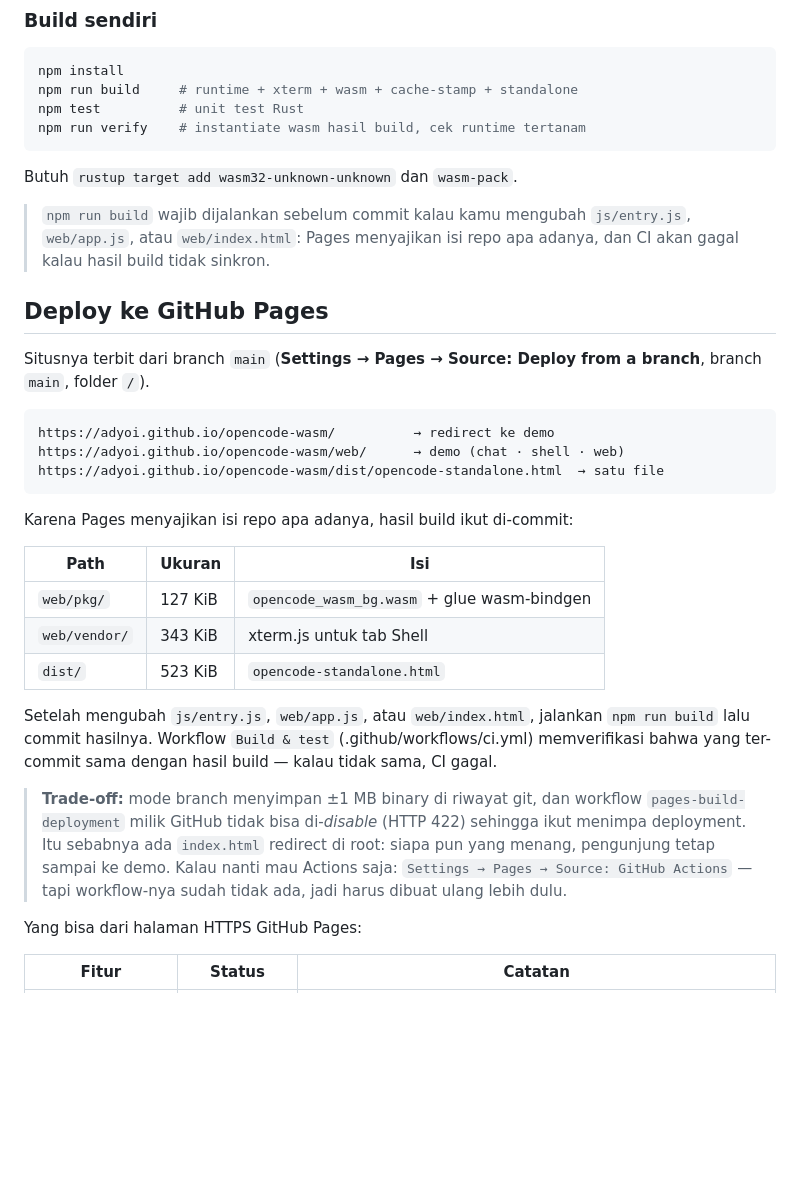
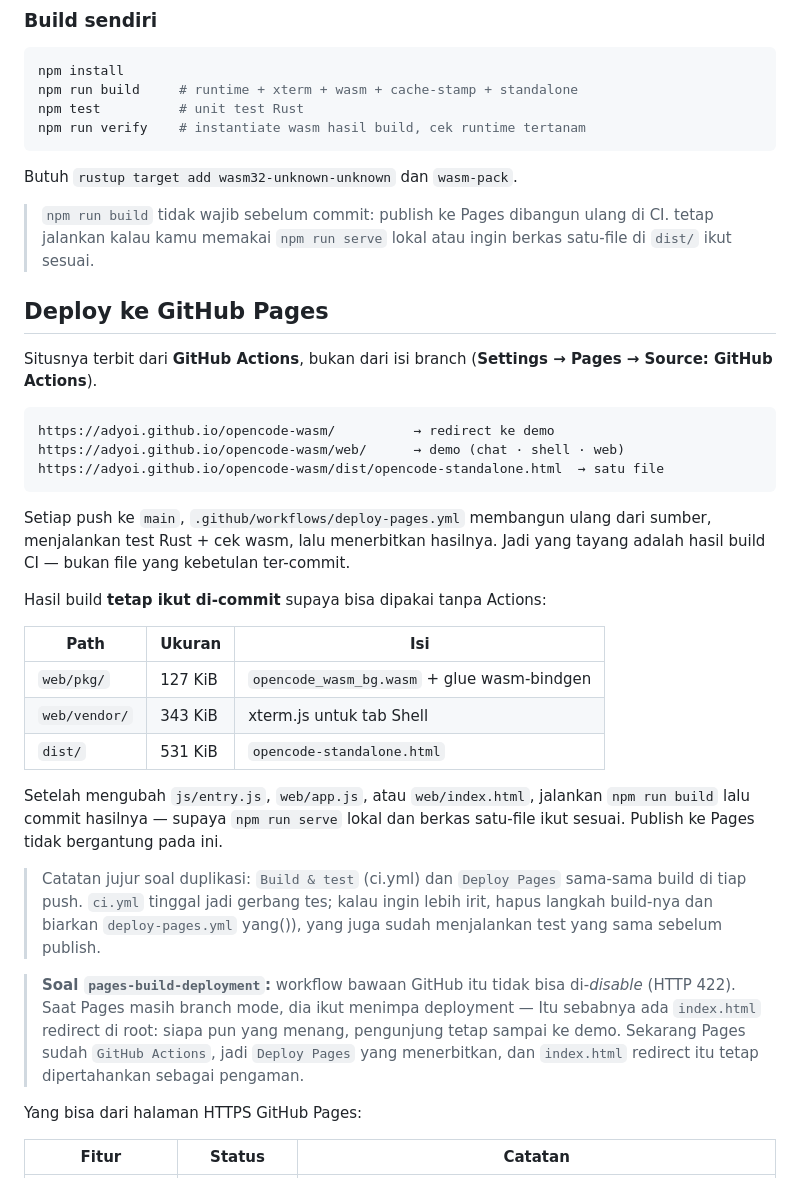
Before and after one commit to adyoi/opencode-wasm, a Markdown page: README.md, the part around the change. GitHub-like rendering; blank space fills up the shorter version.

Commit message:
Document that Actions is the publisher now
Pages serves a CI build, so committing build output is optional rather than
mandatory. Kept the root redirect: GitHub's managed pages-build-deployment
cannot be disabled, and it costs nothing as a safety net.

````diff
--- a/README.md
+++ b/README.md
@@ -97,14 +97,15 @@ npm run verify    # instantiate wasm hasil build, cek runtime tertanam
 
 Butuh `rustup target add wasm32-unknown-unknown` dan `wasm-pack`.
 
-> `npm run build` wajib dijalankan sebelum commit kalau kamu mengubah `js/entry.js`,
-> `web/app.js`, atau `web/index.html`: Pages menyajikan isi repo apa adanya, dan CI
-> akan gagal kalau hasil build tidak sinkron.
+> `npm run build` tidak wajib sebelum commit: publish ke Pages dibangun ulang di CI.
+> tetap jalankan kalau kamu memakai `npm run serve` lokal atau ingin berkas
+> satu-file di `dist/` ikut sesuai.
 
 
 ## Deploy ke GitHub Pages
 
-Situsnya terbit dari branch `main` (**Settings → Pages → Source: Deploy from a branch**, branch `main`, folder `/`).
+Situsnya terbit dari **GitHub Actions**, bukan dari isi branch
+(**Settings → Pages → Source: GitHub Actions**).
 
 ```
 https://adyoi.github.io/opencode-wasm/          → redirect ke demo
@@ -112,24 +113,32 @@ https://adyoi.github.io/opencode-wasm/web/      → demo (chat · shell · web)
 https://adyoi.github.io/opencode-wasm/dist/opencode-standalone.html  → satu file
 ```
 
-Karena Pages menyajikan isi repo apa adanya, hasil build ikut di-commit:
+Setiap push ke `main`, `.github/workflows/deploy-pages.yml` membangun ulang dari
+sumber, menjalankan test Rust + cek wasm, lalu menerbitkan hasilnya. Jadi yang
+tayang adalah hasil build CI — bukan file yang kebetulan ter-commit.
+
+Hasil build **tetap ikut di-commit** supaya bisa dipakai tanpa Actions:
 
 | Path | Ukuran | Isi |
 | --- | --- | --- |
 | `web/pkg/` | 127 KiB | `opencode_wasm_bg.wasm` + glue wasm-bindgen |
 | `web/vendor/` | 343 KiB | xterm.js untuk tab Shell |
-| `dist/` | 523 KiB | `opencode-standalone.html` |
+| `dist/` | 531 KiB | `opencode-standalone.html` |
 
-Setelah mengubah `js/entry.js`, `web/app.js`, atau `web/index.html`, jalankan `npm run build`
-lalu commit hasilnya. Workflow `Build & test` (.github/workflows/ci.yml) memverifikasi
-bahwa yang ter-commit sama dengan hasil build — kalau tidak sama, CI gagal.
+Setelah mengubah `js/entry.js`, `web/app.js`, atau `web/index.html`, jalankan
+`npm run build` lalu commit hasilnya — supaya `npm run serve` lokal dan berkas
+satu-file ikut sesuai. Publish ke Pages tidak bergantung pada ini.
 
-> **Trade-off:** mode branch menyimpan ±1 MB binary di riwayat git, dan workflow
-> `pages-build-deployment` milik GitHub tidak bisa di-*disable* (HTTP 422) sehingga ikut
-> menimpa deployment. Itu sebabnya ada `index.html` redirect di root: siapa pun yang
-> menang, pengunjung tetap sampai ke demo.
-> Kalau nanti mau Actions saja: `Settings → Pages → Source: GitHub Actions` — tapi
-> workflow-nya sudah tidak ada, jadi harus dibuat ulang lebih dulu.
+> Catatan jujur soal duplikasi: `Build & test` (ci.yml) dan `Deploy Pages` sama-sama
+> build di tiap push. `ci.yml` tinggal jadi gerbang tes; kalau ingin lebih irit,
+> hapus langkah build-nya dan biarkan `deploy-pages.yml` yang()), yang juga sudah
+> menjalankan test yang sama sebelum publish.
+
+> **Soal `pages-build-deployment`:** workflow bawaan GitHub itu tidak bisa di-*disable*
+> (HTTP 422). Saat Pages masih branch mode, dia ikut menimpa deployment — Itu sebabnya
+> ada `index.html` redirect di root: siapa pun yang menang, pengunjung tetap sampai ke
+> demo. Sekarang Pages sudah `GitHub Actions`, jadi `Deploy Pages` yang menerbitkan, dan
+> `index.html` redirect itu tetap dipertahankan sebagai pengaman.
 
 Yang bisa dari halaman HTTPS GitHub Pages:
 
````
